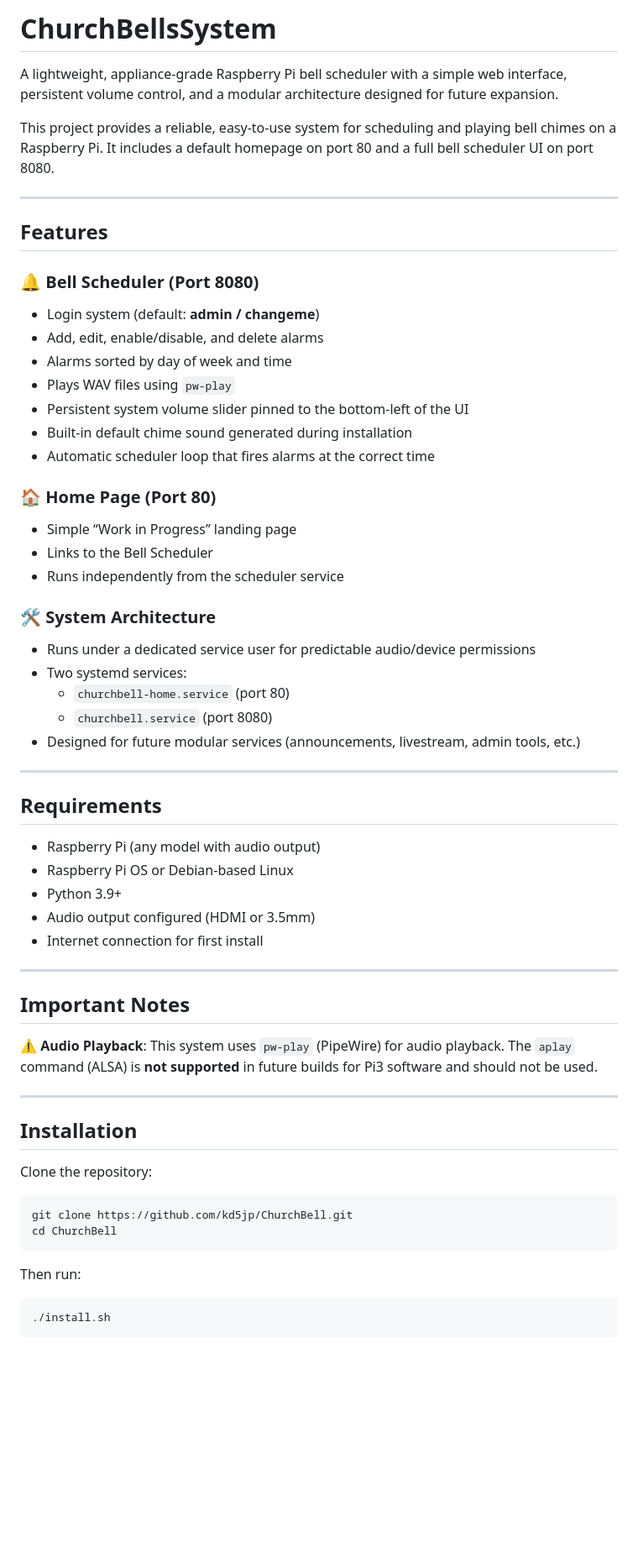
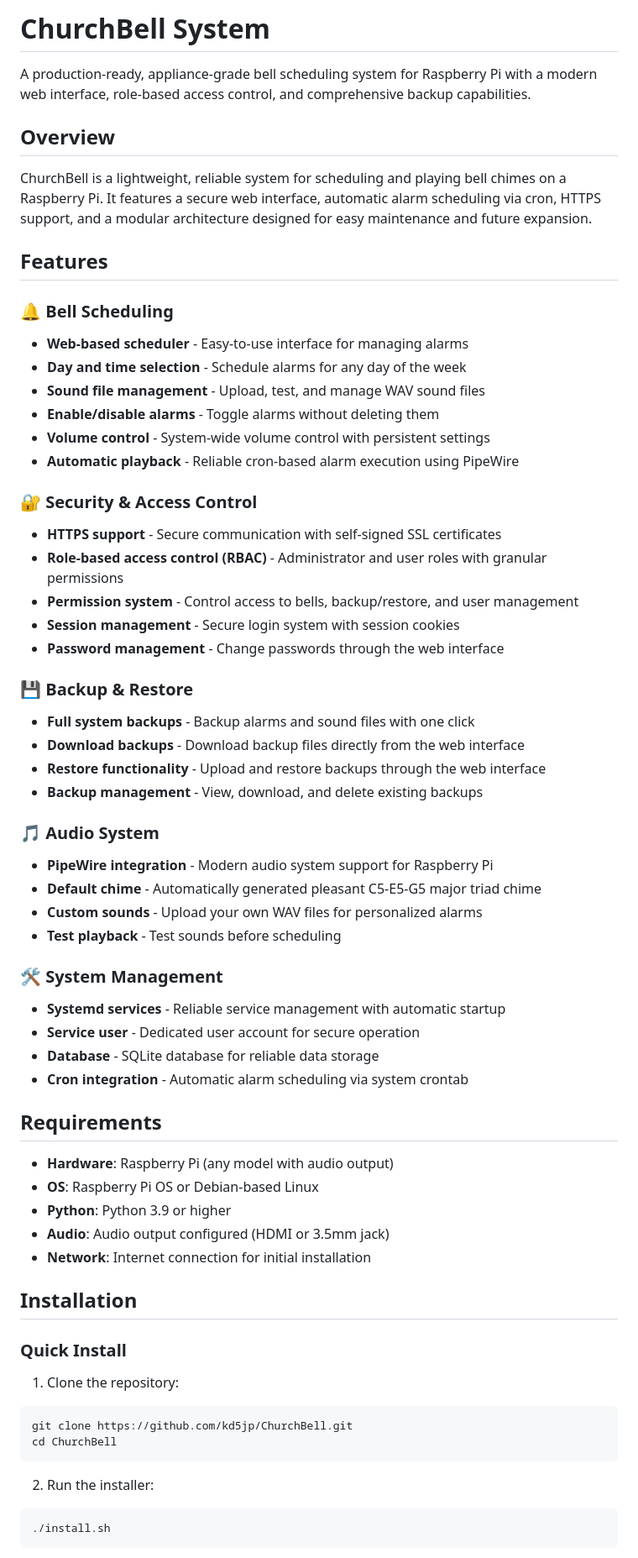
Before and after one commit to kd5jp/ChurchBell, a Markdown page: README.md, the part around one of its changes. Shown at 84% size. Drawn GitHub-style; blank space fills up the shorter version.

````diff
--- a/README.md
+++ b/README.md
@@ -1,61 +1,65 @@
-# ChurchBellsSystem
-A lightweight, appliance‑grade Raspberry Pi bell scheduler with a simple web interface, persistent volume control, and a modular architecture designed for future expansion.
+# ChurchBell System
 
-This project provides a reliable, easy‑to‑use system for scheduling and playing bell chimes on a Raspberry Pi. It includes a default homepage on port 80 and a full bell scheduler UI on port 8080.
+A production-ready, appliance-grade bell scheduling system for Raspberry Pi with a modern web interface, role-based access control, and comprehensive backup capabilities.
 
----
+## Overview
+
+ChurchBell is a lightweight, reliable system for scheduling and playing bell chimes on a Raspberry Pi. It features a secure web interface, automatic alarm scheduling via cron, HTTPS support, and a modular architecture designed for easy maintenance and future expansion.
 
 ## Features
 
-### 🔔 Bell Scheduler (Port 8080)
-- Login system (default: **admin / changeme**)
-- Add, edit, enable/disable, and delete alarms
-- Alarms sorted by day of week and time
-- Plays WAV files using `pw-play`
-- Persistent system volume slider pinned to the bottom-left of the UI
-- Built‑in default chime sound generated during installation
-- Automatic scheduler loop that fires alarms at the correct time
+### 🔔 Bell Scheduling
+- **Web-based scheduler** - Easy-to-use interface for managing alarms
+- **Day and time selection** - Schedule alarms for any day of the week
+- **Sound file management** - Upload, test, and manage WAV sound files
+- **Enable/disable alarms** - Toggle alarms without deleting them
+- **Volume control** - System-wide volume control with persistent settings
+- **Automatic playback** - Reliable cron-based alarm execution using PipeWire
 
-### 🏠 Home Page (Port 80)
-- Simple “Work in Progress” landing page
-- Links to the Bell Scheduler
-- Runs independently from the scheduler service
+### 🔐 Security & Access Control
+- **HTTPS support** - Secure communication with self-signed SSL certificates
+- **Role-based access control (RBAC)** - Administrator and user roles with granular permissions
+- **Permission system** - Control access to bells, backup/restore, and user management
+- **Session management** - Secure login system with session cookies
+- **Password management** - Change passwords through the web interface
 
-### 🛠️ System Architecture
-- Runs under a dedicated service user for predictable audio/device permissions
-- Two systemd services:
-  - `churchbell-home.service` (port 80)
-  - `churchbell.service` (port 8080)
-- Designed for future modular services (announcements, livestream, admin tools, etc.)
+### 💾 Backup & Restore
+- **Full system backups** - Backup alarms and sound files with one click
+- **Download backups** - Download backup files directly from the web interface
+- **Restore functionality** - Upload and restore backups through the web interface
+- **Backup management** - View, download, and delete existing backups
 
----
+### 🎵 Audio System
+- **PipeWire integration** - Modern audio system support for Raspberry Pi
+- **Default chime** - Automatically generated pleasant C5-E5-G5 major triad chime
+- **Custom sounds** - Upload your own WAV files for personalized alarms
+- **Test playback** - Test sounds before scheduling
+
+### 🛠️ System Management
+- **Systemd services** - Reliable service management with automatic startup
+- **Service user** - Dedicated user account for secure operation
+- **Database** - SQLite database for reliable data storage
+- **Cron integration** - Automatic alarm scheduling via system crontab
 
 ## Requirements
 
-- Raspberry Pi (any model with audio output)
-- Raspberry Pi OS or Debian-based Linux
-- Python 3.9+
-- Audio output configured (HDMI or 3.5mm)
-- Internet connection for first install
-
----
-
-## Important Notes
-
-⚠️ **Audio Playback**: This system uses `pw-play` (PipeWire) for audio playback. The `aplay` command (ALSA) is **not supported** in future builds for Pi3 software and should not be used.
-
----
+- **Hardware**: Raspberry Pi (any model with audio output)
+- **OS**: Raspberry Pi OS or Debian-based Linux
+- **Python**: Python 3.9 or higher
+- **Audio**: Audio output configured (HDMI or 3.5mm jack)
+- **Network**: Internet connection for initial installation
 
 ## Installation
 
-Clone the repository:
+### Quick Install
 
+1. Clone the repository:
 ```bash
 git clone https://github.com/kd5jp/ChurchBell.git
 cd ChurchBell
 ```
-Then run:
 
+2. Run the installer:
 ```bash
 ./install.sh
 ```
````
Also changed, not shown: other parts of README.md (+225 -60 lines).
